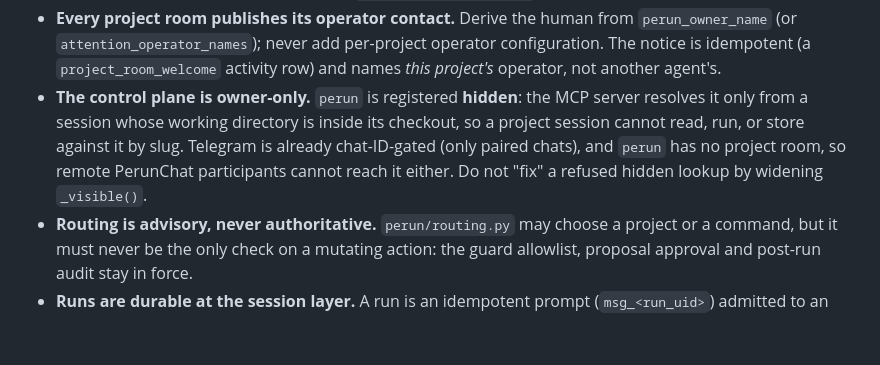
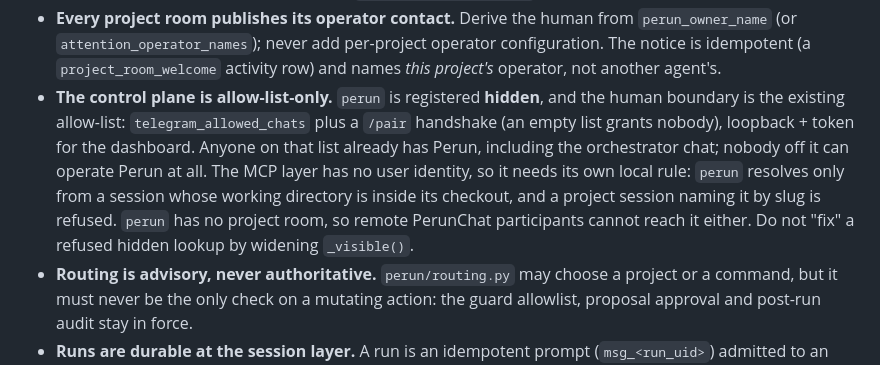
Before and after one commit to azagor/perun, a Markdown page: AGENTS.md, the part around the change. GitHub-like rendering; blank space fills up the shorter version.

Commit message:
docs: state the control-plane boundary as the allow-list, not a single owner

```diff
--- a/AGENTS.md
+++ b/AGENTS.md
@@ -125,12 +125,16 @@ with `python -m perun project-roots --add <name> <path>`.
   `perun_owner_name` (or `attention_operator_names`); never add per-project
   operator configuration. The notice is idempotent (a `project_room_welcome`
   activity row) and names *this project's* operator, not another agent's.
-* **The control plane is owner-only.** `perun` is registered **hidden**: the
-  MCP server resolves it only from a session whose working directory is inside
-  its checkout, so a project session cannot read, run, or store against it by
-  slug. Telegram is already chat-ID-gated (only paired chats), and `perun` has no
-  project room, so remote PerunChat participants cannot reach it either. Do not
-  "fix" a refused hidden lookup by widening `_visible()`.
+* **The control plane is allow-list-only.** `perun` is registered **hidden**, and
+  the human boundary is the existing allow-list: `telegram_allowed_chats` plus a
+  `/pair` handshake (an empty list grants nobody), loopback + token for the
+  dashboard. Anyone on that list already has Perun, including the orchestrator
+  chat; nobody off it can operate Perun at all. The MCP layer has no user identity,
+  so it needs its own local rule: `perun` resolves only from a session whose
+  working directory is inside its checkout, and a project session naming it by
+  slug is refused. `perun` has no project room, so remote PerunChat participants
+  cannot reach it either. Do not "fix" a refused hidden lookup by widening
+  `_visible()`.
 * **Routing is advisory, never authoritative.** `perun/routing.py` may choose a
   project or a command, but it must never be the only check on a mutating action:
   the guard allowlist, proposal approval and post-run audit stay in force.
```
